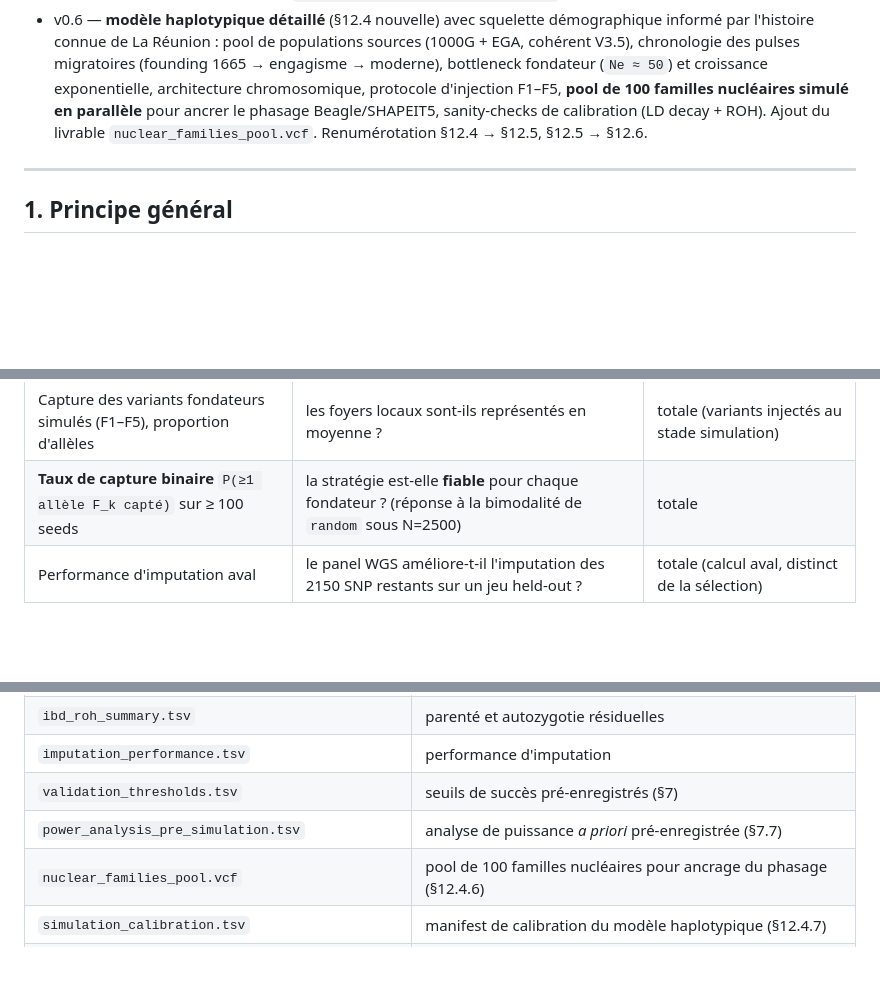
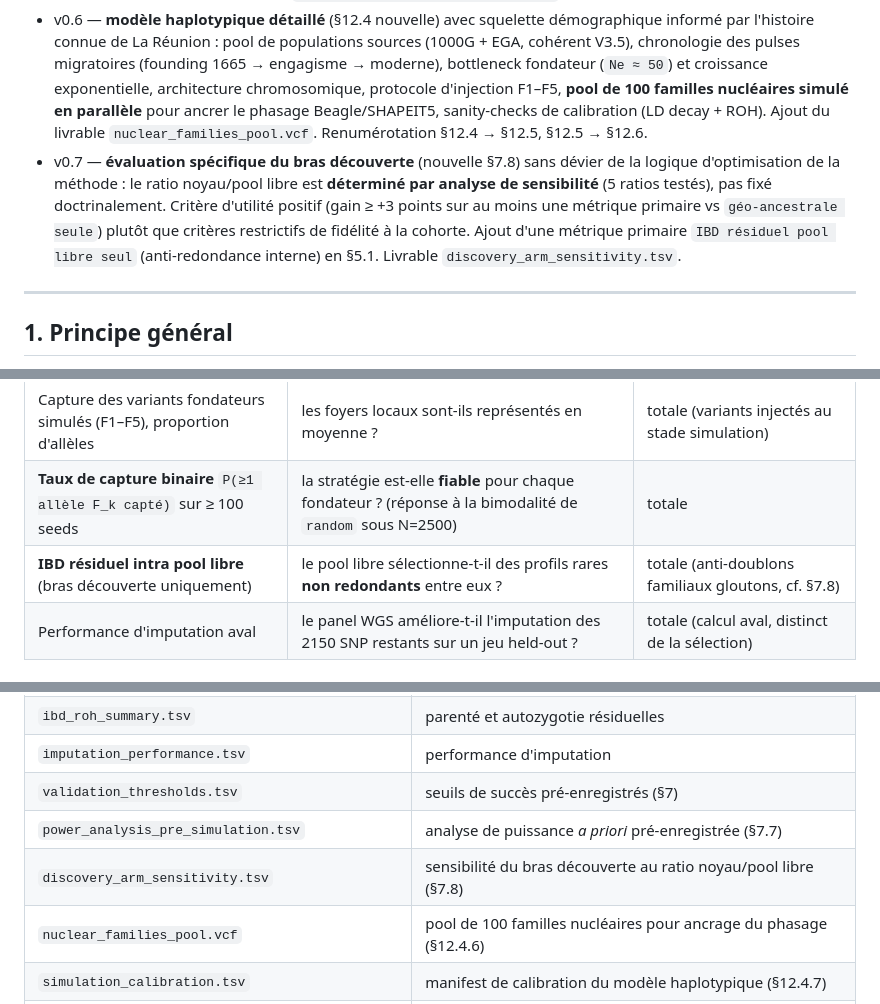
Before and after one commit to patrick-mun/genome_reunion, a Markdown page: METHODOLOGIE_validation_4_profils_population_INSEE.md, 3 parts joined by grey strips. Rendered like a GitHub page; blank space fills up the shorter version.

```diff
--- a/METHODOLOGIE_validation_4_profils_population_INSEE.md
+++ b/METHODOLOGIE_validation_4_profils_population_INSEE.md
@@ -12,6 +12,7 @@
 - v0.4 — ajout d'une section **§7 « Seuils de succès quantitatifs (pré-enregistrés) »** : formule du Δ relatif, règle de jugement par profil, table de seuils initiale, trois ancrages de justification (coût-bénéfice, IC 95 %, convention), clause de pré-enregistrement et de tolérance pour les métriques diagnostiques ; ajout du livrable `validation_thresholds.tsv` ; renumérotation §7→§8 … §15→§16.
 - v0.5 — prise en compte de **N=2500 comme contrainte budgétaire dure** (§3 préambule) et reformulation : la sous-puissance de `random` sur les variants fondateurs devient l'argument central de la méthode, pas un défaut à corriger. Ajout d'un **paramètre d'apparentement φ et de profondeur d'endogamie** sur les sous-profils fondateurs (§3 B/C/D, §12.3). Nouvelle métrique primaire **taux de capture binaire** `P(≥1 allèle F_k capté)` (§5.1) et reformulation des seuils fondateurs en probabilités de capture (§7.3). Nouvelle section **§7.7 « Analyse de puissance *a priori* »** avec livrable `power_analysis_pre_simulation.tsv`.
 - v0.6 — **modèle haplotypique détaillé** (§12.4 nouvelle) avec squelette démographique informé par l'histoire connue de La Réunion : pool de populations sources (1000G + EGA, cohérent V3.5), chronologie des pulses migratoires (founding 1665 → engagisme → moderne), bottleneck fondateur (`Ne ≈ 50`) et croissance exponentielle, architecture chromosomique, protocole d'injection F1–F5, **pool de 100 familles nucléaires simulé en parallèle** pour ancrer le phasage Beagle/SHAPEIT5, sanity-checks de calibration (LD decay + ROH). Ajout du livrable `nuclear_families_pool.vcf`. Renumérotation §12.4 → §12.5, §12.5 → §12.6.
+- v0.7 — **évaluation spécifique du bras découverte** (nouvelle §7.8) sans dévier de la logique d'optimisation de la méthode : le ratio noyau/pool libre est **déterminé par analyse de sensibilité** (5 ratios testés), pas fixé doctrinalement. Critère d'utilité positif (gain ≥ +3 points sur au moins une métrique primaire vs `géo-ancestrale seule`) plutôt que critères restrictifs de fidélité à la cohorte. Ajout d'une métrique primaire `IBD résiduel pool libre seul` (anti-redondance interne) en §5.1. Livrable `discovery_arm_sensitivity.tsv`.
 
 ---
 
@@ -266,6 +267,7 @@ Ces métriques portent sur des dimensions **absentes de `S_div`**. Elles constit
 | Capture des variants rares (MAF < 1 %) | la stratégie récupère-t-elle les variants à fréquence faible ? | totale |
 | Capture des variants fondateurs simulés (F1–F5), proportion d'allèles | les foyers locaux sont-ils représentés en moyenne ? | totale (variants injectés au stade simulation) |
 | **Taux de capture binaire** `P(≥1 allèle F_k capté)` sur ≥ 100 seeds | la stratégie est-elle **fiable** pour chaque fondateur ? (réponse à la bimodalité de `random` sous N=2500) | totale |
+| **IBD résiduel intra pool libre** (bras découverte uniquement) | le pool libre sélectionne-t-il des profils rares **non redondants** entre eux ? | totale (anti-doublons familiaux gloutons, cf. §7.8) |
 | Performance d'imputation aval | le panel WGS améliore-t-il l'imputation des 2150 SNP restants sur un jeu held-out ? | totale (calcul aval, distinct de la sélection) |
 
 ### 5.2 Métriques diagnostiques (intrinsèques) — sanity-check, pas verdict
@@ -794,6 +856,7 @@ Texte de justification recommandé :
 | `imputation_performance.tsv` | performance d'imputation |
 | `validation_thresholds.tsv` | seuils de succès pré-enregistrés (§7) |
 | `power_analysis_pre_simulation.tsv` | analyse de puissance *a priori* pré-enregistrée (§7.7) |
+| `discovery_arm_sensitivity.tsv` | sensibilité du bras découverte au ratio noyau/pool libre (§7.8) |
 | `nuclear_families_pool.vcf` | pool de 100 familles nucléaires pour ancrage du phasage (§12.4.6) |
 | `simulation_calibration.tsv` | manifest de calibration du modèle haplotypique (§12.4.7) |
 | `validation_report.html/pdf` | rapport interprétable et auditable |
```
Also changed, not shown: other parts of METHODOLOGIE_validation_4_profils_population_INSEE.md (+62 -2 lines).
